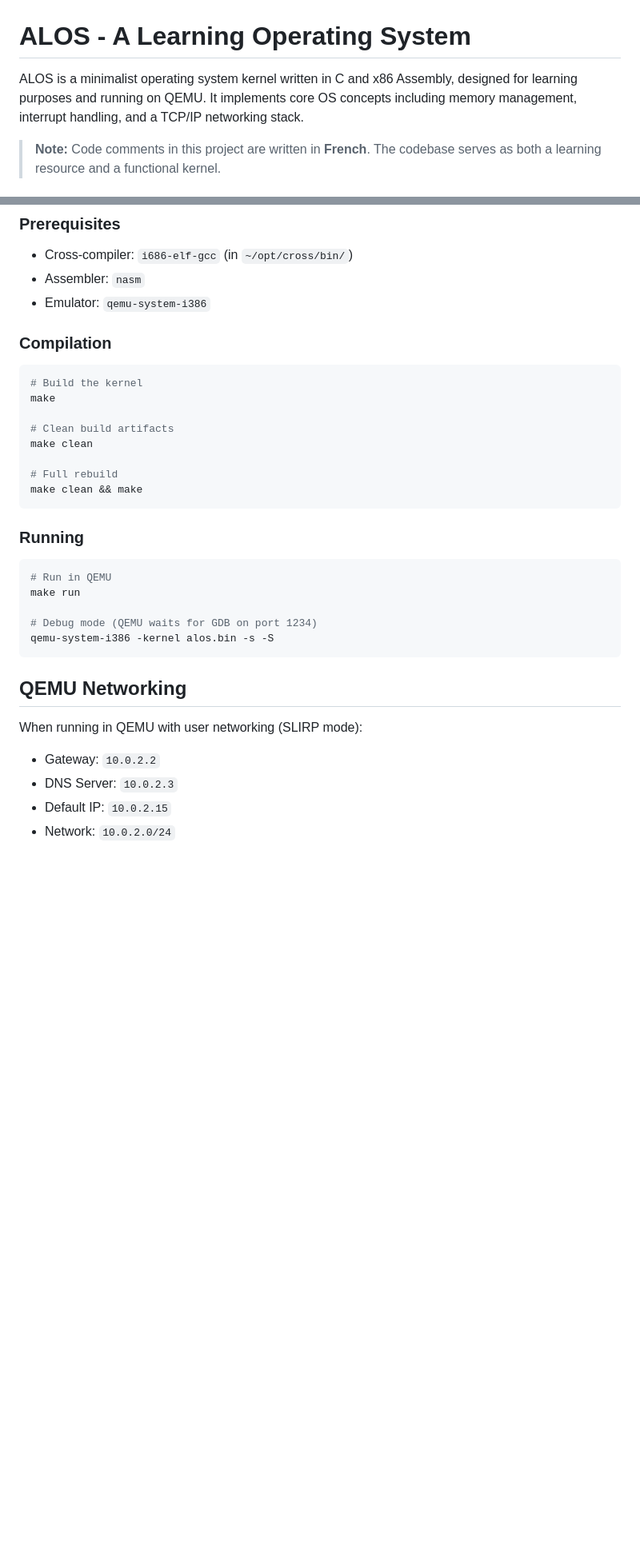
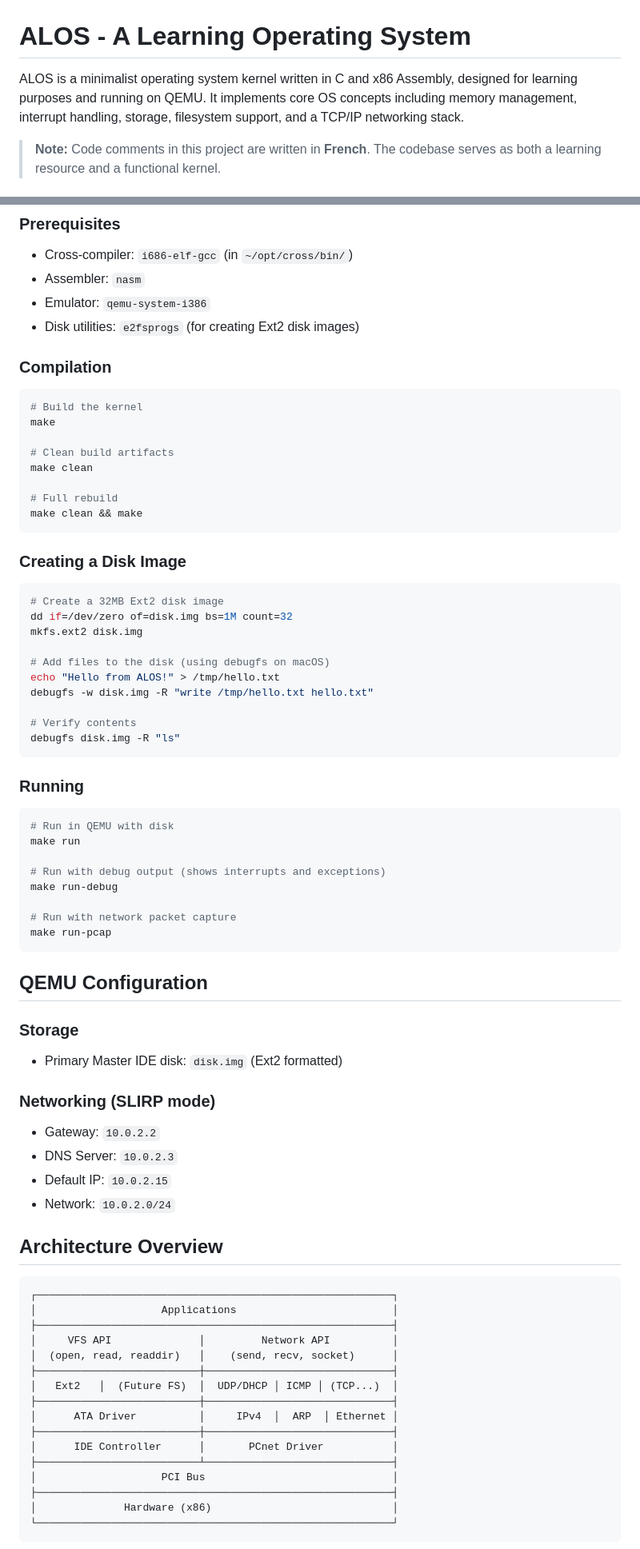
Before and after one commit to geomtech/alos, a Markdown page: README.md, 2 parts joined by grey strips. Shown: that part at 80% size. Rendered like a GitHub page; blank space fills up the shorter version.

Commit message:
feat: Mise à jour de la documentation pour inclure des détails sur le système de fichiers et la création d'images disque

````diff
--- a/README.md
+++ b/README.md
@@ -1,6 +1,6 @@
 # ALOS - A Learning Operating System
 
-ALOS is a minimalist operating system kernel written in C and x86 Assembly, designed for learning purposes and running on QEMU. It implements core OS concepts including memory management, interrupt handling, and a TCP/IP networking stack.
+ALOS is a minimalist operating system kernel written in C and x86 Assembly, designed for learning purposes and running on QEMU. It implements core OS concepts including memory management, interrupt handling, storage, filesystem support, and a TCP/IP networking stack.
 
 > **Note:** Code comments in this project are written in **French**. The codebase serves as both a learning resource and a functional kernel.
 
@@ -100,6 +126,7 @@ src/
 - Cross-compiler: `i686-elf-gcc` (in `~/opt/cross/bin/`)
 - Assembler: `nasm`
 - Emulator: `qemu-system-i386`
+- Disk utilities: `e2fsprogs` (for creating Ext2 disk images)
 
 ### Compilation
 
@@ -114,20 +141,63 @@ make clean
 make clean && make
 ```
 
+### Creating a Disk Image
+
+```bash
+# Create a 32MB Ext2 disk image
+dd if=/dev/zero of=disk.img bs=1M count=32
+mkfs.ext2 disk.img
+
+# Add files to the disk (using debugfs on macOS)
+echo "Hello from ALOS!" > /tmp/hello.txt
+debugfs -w disk.img -R "write /tmp/hello.txt hello.txt"
+
+# Verify contents
+debugfs disk.img -R "ls"
+```
+
 ### Running
 
 ```bash
-# Run in QEMU
+# Run in QEMU with disk
 make run
 
-# Debug mode (QEMU waits for GDB on port 1234)
-qemu-system-i386 -kernel alos.bin -s -S
+# Run with debug output (shows interrupts and exceptions)
+make run-debug
+
+# Run with network packet capture
+make run-pcap
 ```
 
-## QEMU Networking
+## QEMU Configuration
 
-When running in QEMU with user networking (SLIRP mode):
+### Storage
+- Primary Master IDE disk: `disk.img` (Ext2 formatted)
+
+### Networking (SLIRP mode)
 - Gateway: `10.0.2.2`
 - DNS Server: `10.0.2.3`
 - Default IP: `10.0.2.15`
 - Network: `10.0.2.0/24`
+
+## Architecture Overview
+
+```
+┌─────────────────────────────────────────────────────────┐
+│                    Applications                         │
+├─────────────────────────────────────────────────────────┤
+│     VFS API              │         Network API          │
+│  (open, read, readdir)   │    (send, recv, socket)      │
+├──────────────────────────┼──────────────────────────────┤
+│   Ext2   │  (Future FS)  │  UDP/DHCP │ ICMP │ (TCP...)  │
+├──────────────────────────┼──────────────────────────────┤
+│      ATA Driver          │     IPv4  │  ARP  │ Ethernet │
+├──────────────────────────┼──────────────────────────────┤
+│      IDE Controller      │       PCnet Driver           │
+├──────────────────────────┴──────────────────────────────┤
+│                    PCI Bus                              │
+├─────────────────────────────────────────────────────────┤
+│              Hardware (x86)                             │
+└─────────────────────────────────────────────────────────┘
+```
+
````
Also changed, not shown: other parts of README.md (+45 -0 lines).
